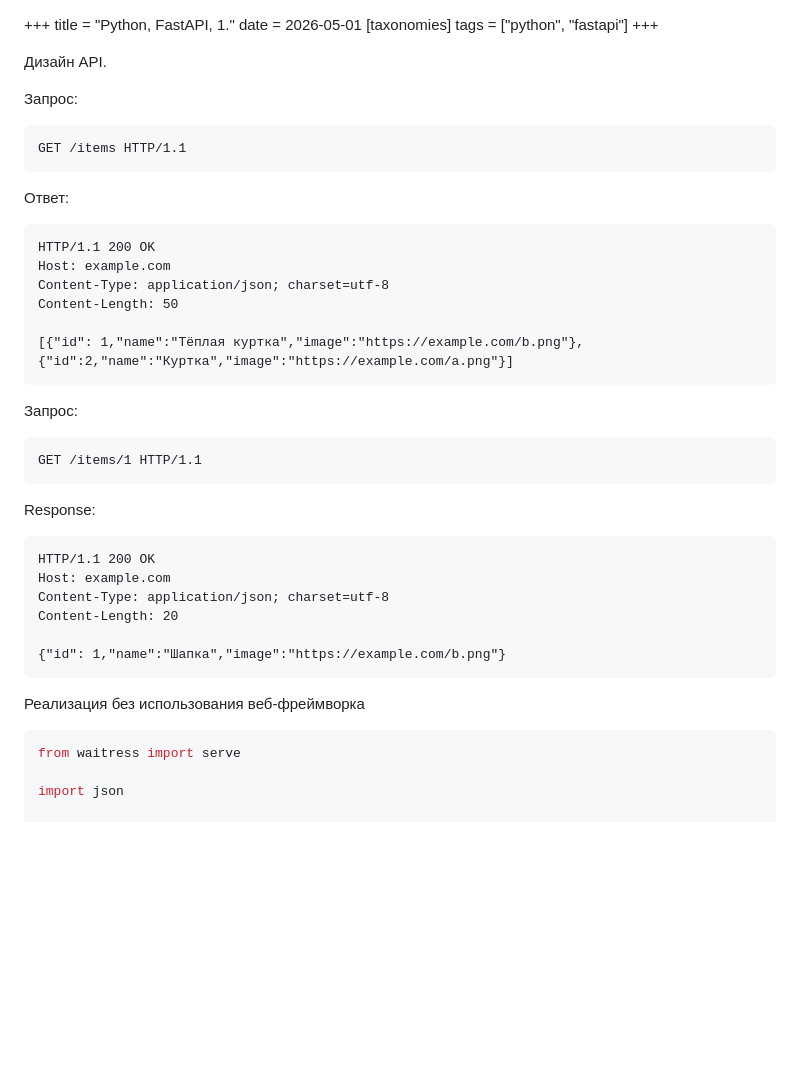
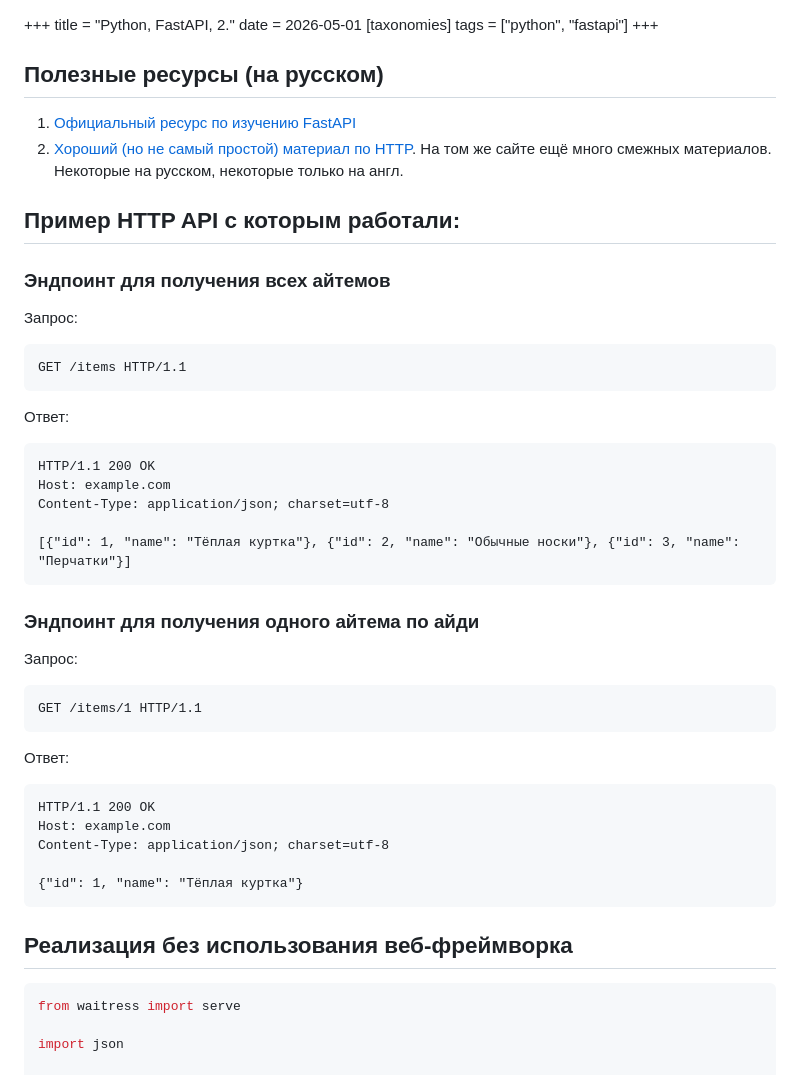
Before and after one commit to TheArcherST/mymaterials, a Markdown page: content/lessons/python-fastapi-2.md, the part around one of its changes. GitHub-like rendering; blank space fills up the shorter version.

````diff
--- a/content/lessons/python-fastapi-2.md
+++ b/content/lessons/python-fastapi-2.md
@@ -1,11 +1,19 @@
 +++
-title = "Python, FastAPI, 1."
+title = "Python, FastAPI, 2."
 date = 2026-05-01
 [taxonomies]
 tags = ["python", "fastapi"]
 +++
 
-Дизайн API.
+## Полезные ресурсы (на русском)
+
+1. [Официальный ресурс по изучению FastAPI](https://fastapi.tiangolo.com/ru/learn/)
+2. [Хороший (но не самый простой) материал по HTTP](https://developer.mozilla.org/ru/docs/Web/HTTP/Guides/Overview).  На том же сайте ещё много смежных материалов.  Некоторые на русском, некоторые только на англ.
+
+
+## Пример HTTP API с которым работали:
+
+### Эндпоинт для получения всех айтемов
 
 Запрос:
 
@@ -19,10 +27,11 @@ GET /items HTTP/1.1
 HTTP/1.1 200 OK
 Host: example.com
 Content-Type: application/json; charset=utf-8
-Content-Length: 50
 
-[{"id": 1,"name":"Тёплая куртка","image":"https://example.com/b.png"},{"id":2,"name":"Куртка","image":"https://example.com/a.png"}]
+[{"id": 1, "name": "Тёплая куртка"}, {"id": 2, "name": "Обычные носки"}, {"id": 3, "name": "Перчатки"}]
 ```
+
+### Эндпоинт для получения одного айтема по айди
 
 Запрос:
 
@@ -30,18 +39,17 @@ Content-Length: 50
 GET /items/1 HTTP/1.1
 ```
 
-Response:
+Ответ:
 
 ```http
 HTTP/1.1 200 OK
 Host: example.com
 Content-Type: application/json; charset=utf-8
-Content-Length: 20
 
-{"id": 1,"name":"Шапка","image":"https://example.com/b.png"}
+{"id": 1, "name": "Тёплая куртка"}
 ```
 
-Реализация без использования веб-фреймворка
+## Реализация без использования веб-фреймворка
 
 ```python
 from waitress import serve
````
Also changed, not shown: other parts of content/lessons/python-fastapi-2.md (+35 -44 lines).
